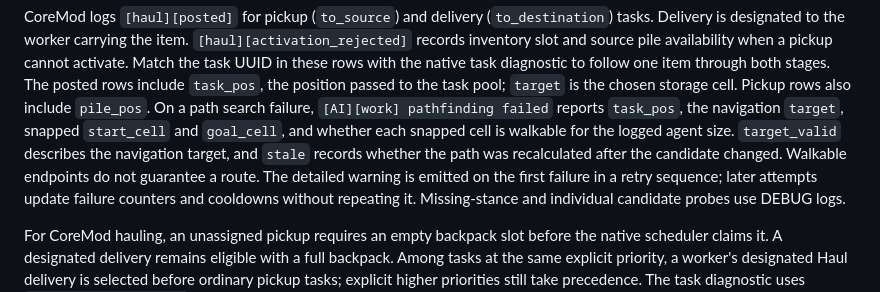
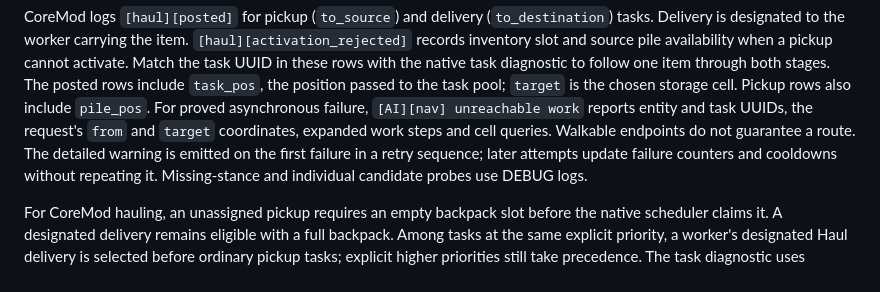
Before and after one commit to TheXeler/NewColonyWiki, a Markdown page: entity-tasks.md, the part around the change. GitHub-like rendering.

Commit message:
docs(ai): align asynchronous failure diagnostics
Validation: static inspection only; no builds or tests run.

```diff
--- a/entity-tasks.md
+++ b/entity-tasks.md
@@ -426,11 +426,9 @@ availability when a pickup cannot activate. Match the task UUID in these rows
 with the native task diagnostic to follow one item through both stages.
 The posted rows include `task_pos`, the position passed to the task pool;
 `target` is the chosen storage cell. Pickup rows also include `pile_pos`.
-On a path search failure, `[AI][work] pathfinding failed` reports `task_pos`,
-the navigation `target`, snapped `start_cell` and `goal_cell`, and whether each
-snapped cell is walkable for the logged agent size. `target_valid` describes
-the navigation target, and `stale` records whether the path was recalculated
-after the candidate changed. Walkable endpoints do not guarantee a route.
+For proved asynchronous failure, `[AI][nav] unreachable work` reports entity
+and task UUIDs, the request's `from` and `target` coordinates, expanded work
+steps and cell queries. Walkable endpoints do not guarantee a route.
 The detailed warning is emitted on the first failure in a retry sequence;
 later attempts update failure counters and cooldowns without repeating it.
 Missing-stance and individual candidate probes use DEBUG logs.
```
